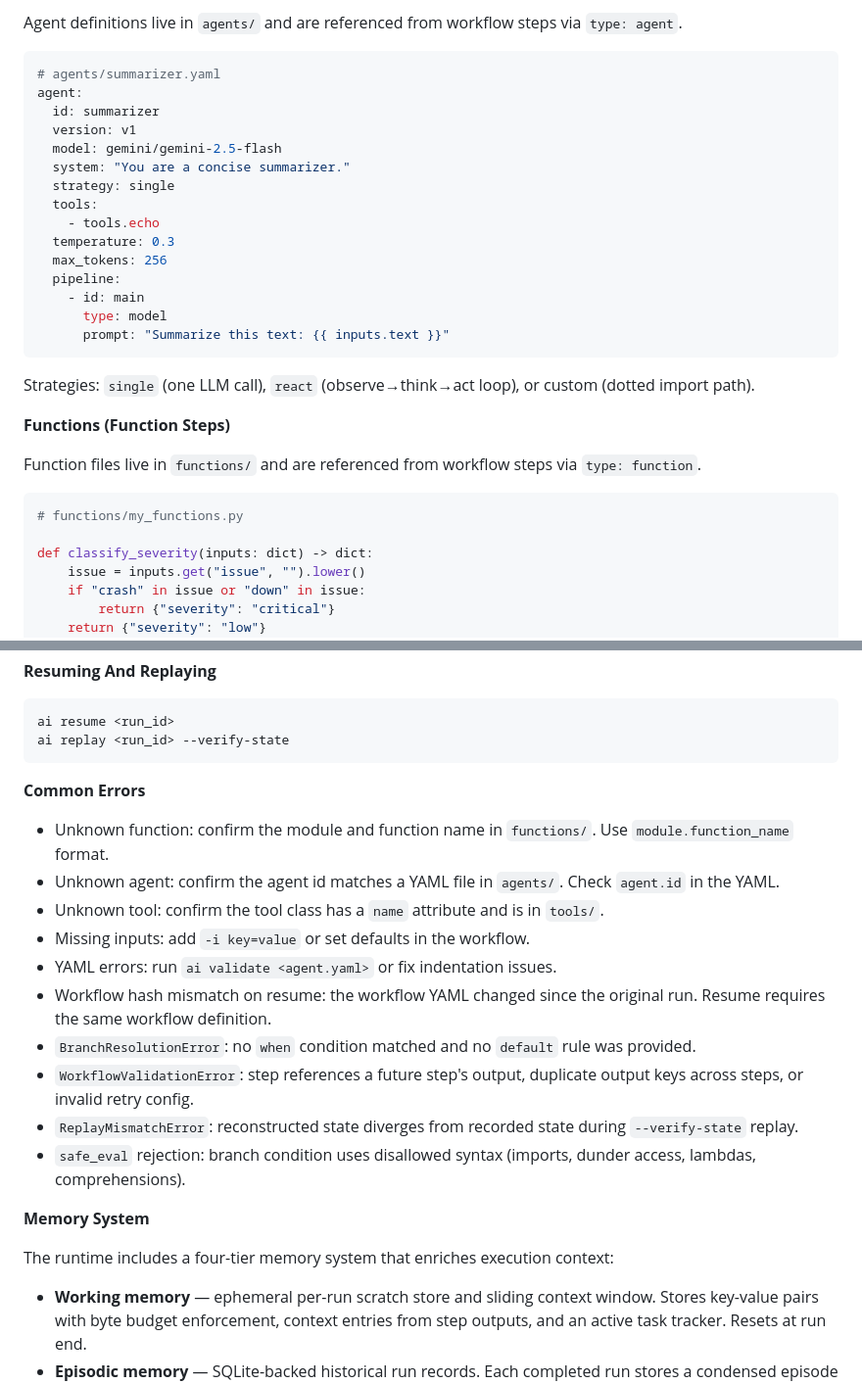
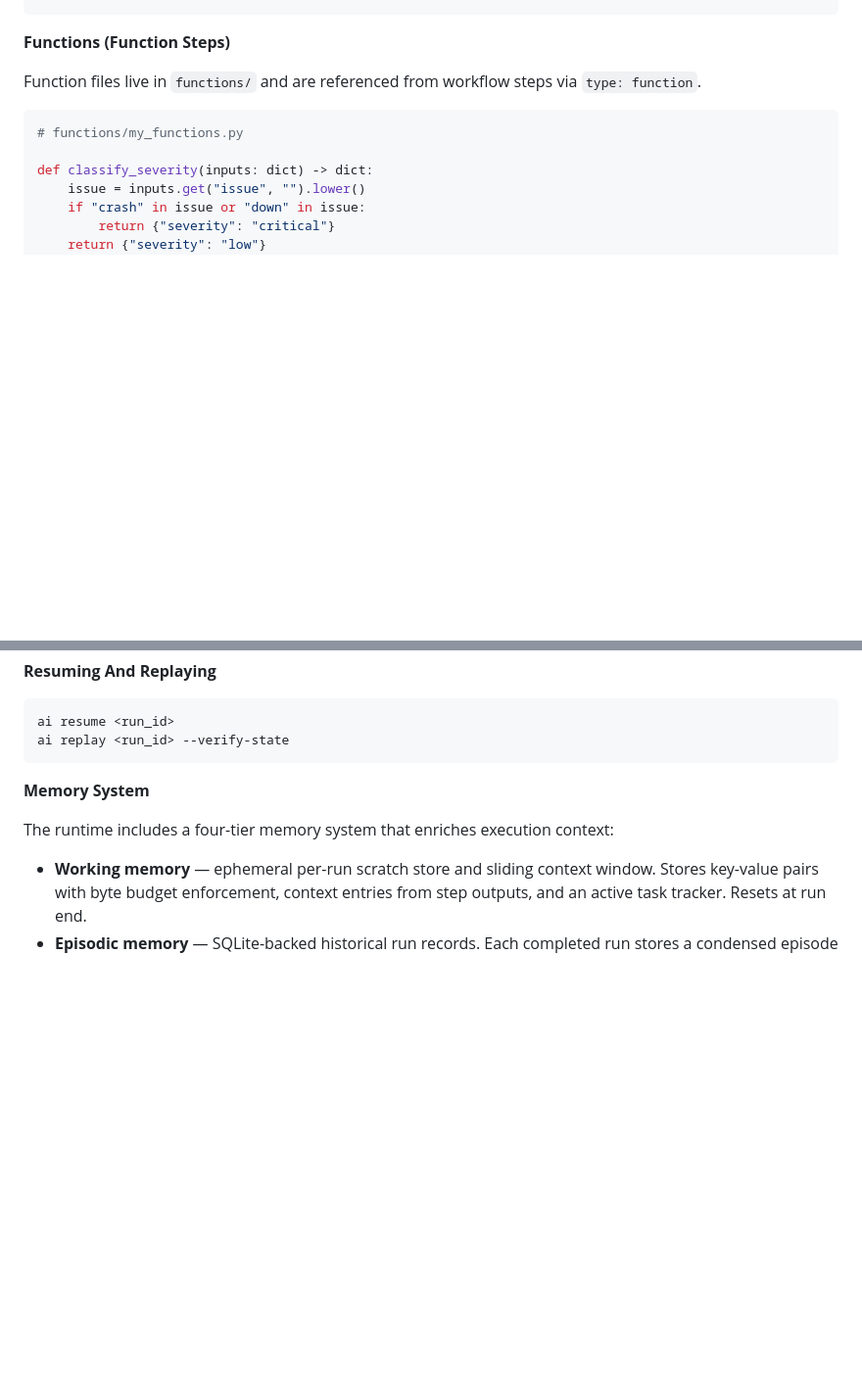
Before and after one commit to rogue-socket/agentic-runtime, a Markdown page: docs/guide/manual.md, 2 parts joined by grey strips. Shown at 98% size. Drawn GitHub-style; blank space fills up the shorter version.

````diff
--- a/docs/guide/manual.md
+++ b/docs/guide/manual.md
@@ -98,24 +29,3 @@ ai run my_workflow@v2
-Agent definitions live in `agents/` and are referenced from workflow steps via `type: agent`.
-
-```yaml
-# agents/summarizer.yaml
-agent:
-  id: summarizer
-  version: v1
-  model: gemini/gemini-2.5-flash
-  system: "You are a concise summarizer."
-  strategy: single
-  tools:
-    - tools.echo
-  temperature: 0.3
-  max_tokens: 256
-  pipeline:
-    - id: main
-      type: model
-      prompt: "Summarize this text: {{ inputs.text }}"
-```
-
-Strategies: `single` (one LLM call), `react` (observe→think→act loop), or custom (dotted import path).
 
 **Functions (Function Steps)**
 
@@ -207,18 +117,7 @@ ai resume <run_id>
 ai replay <run_id> --verify-state
 ```
 
-**Common Errors**
 
-- Unknown function: confirm the module and function name in `functions/`. Use `module.function_name` format.
-- Unknown agent: confirm the agent id matches a YAML file in `agents/`. Check `agent.id` in the YAML.
-- Unknown tool: confirm the tool class has a `name` attribute and is in `tools/`.
-- Missing inputs: add `-i key=value` or set defaults in the workflow.
-- YAML errors: run `ai validate <agent.yaml>` or fix indentation issues.
-- Workflow hash mismatch on resume: the workflow YAML changed since the original run. Resume requires the same workflow definition.
-- `BranchResolutionError`: no `when` condition matched and no `default` rule was provided.
-- `WorkflowValidationError`: step references a future step's output, duplicate output keys across steps, or invalid retry config.
-- `ReplayMismatchError`: reconstructed state diverges from recorded state during `--verify-state` replay.
-- `safe_eval` rejection: branch condition uses disallowed syntax (imports, dunder access, lambdas, comprehensions).
 
 **Memory System**
 
````
Also changed, not shown: other parts of docs/guide/manual.md (+0 -69 lines), docs/guide/troubleshooting.md (+13 -0 lines).
